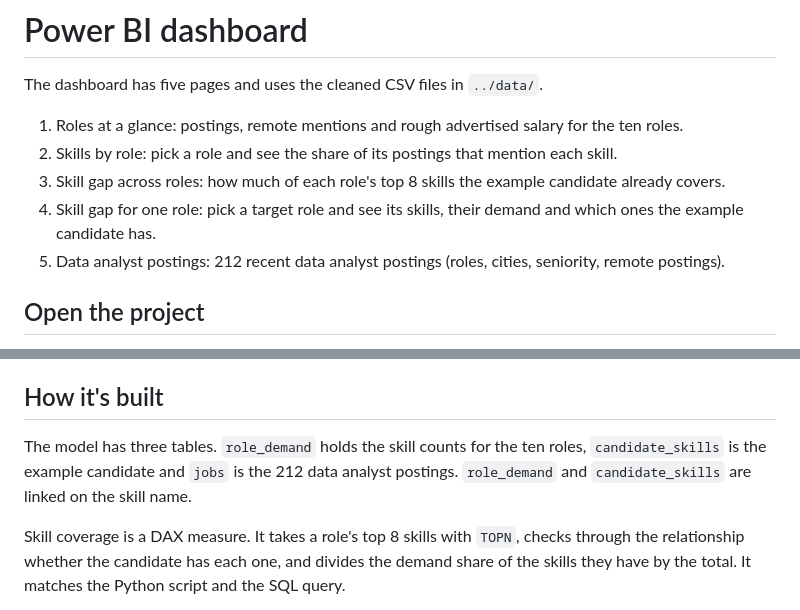
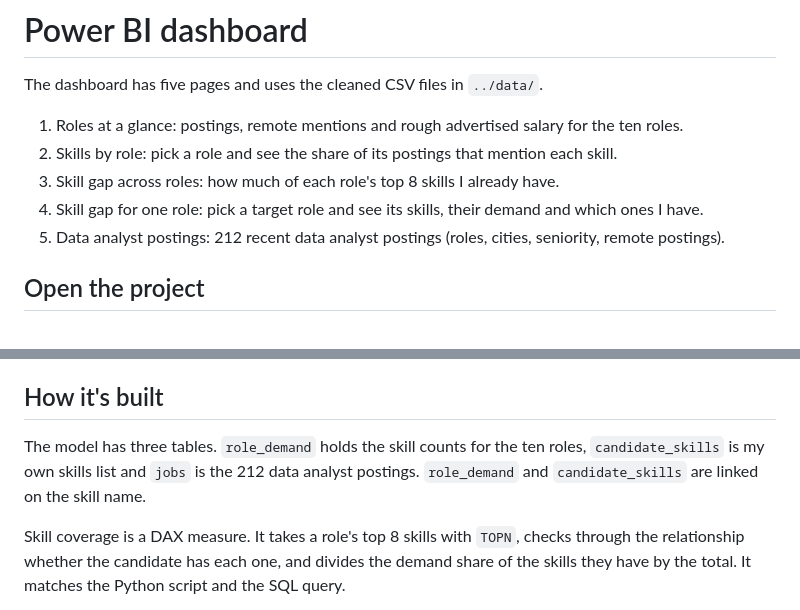
Before and after one commit to nidak7/talentscope-analytics, a Markdown page: powerbi/README.md, 2 parts joined by grey strips. Rendered like a GitHub page.

Commit message:
used my own skills for the skill gap check

```diff
--- a/powerbi/README.md
+++ b/powerbi/README.md
@@ -4,8 +4,8 @@ The dashboard has five pages and uses the cleaned CSV files in `../data/`.
 
 1. Roles at a glance: postings, remote mentions and rough advertised salary for the ten roles.
 2. Skills by role: pick a role and see the share of its postings that mention each skill.
-3. Skill gap across roles: how much of each role's top 8 skills the example candidate already covers.
-4. Skill gap for one role: pick a target role and see its skills, their demand and which ones the example candidate has.
+3. Skill gap across roles: how much of each role's top 8 skills I already have.
+4. Skill gap for one role: pick a target role and see its skills, their demand and which ones I have.
 5. Data analyst postings: 212 recent data analyst postings (roles, cities, seniority, remote postings).
 
 ## Open the project
@@ -18,7 +18,7 @@ To try a different candidate, edit `data/candidate_skills.csv` (set `have` to Ye
 
 ## How it's built
 
-The model has three tables. `role_demand` holds the skill counts for the ten roles, `candidate_skills` is the example candidate and `jobs` is the 212 data analyst postings. `role_demand` and `candidate_skills` are linked on the skill name.
+The model has three tables. `role_demand` holds the skill counts for the ten roles, `candidate_skills` is my own skills list and `jobs` is the 212 data analyst postings. `role_demand` and `candidate_skills` are linked on the skill name.
 
 Skill coverage is a DAX measure. It takes a role's top 8 skills with `TOPN`, checks through the relationship whether the candidate has each one, and divides the demand share of the skills they have by the total. It matches the Python script and the SQL query.
 
```
Also changed, not shown: README.md (+8 -8 lines), data/README.md (+1 -1 lines), images/dashboard_skill_gap_across_roles.png, images/dashboard_skill_gap_one_role.png, images/skill_gap_by_role.png, 8 other files.
